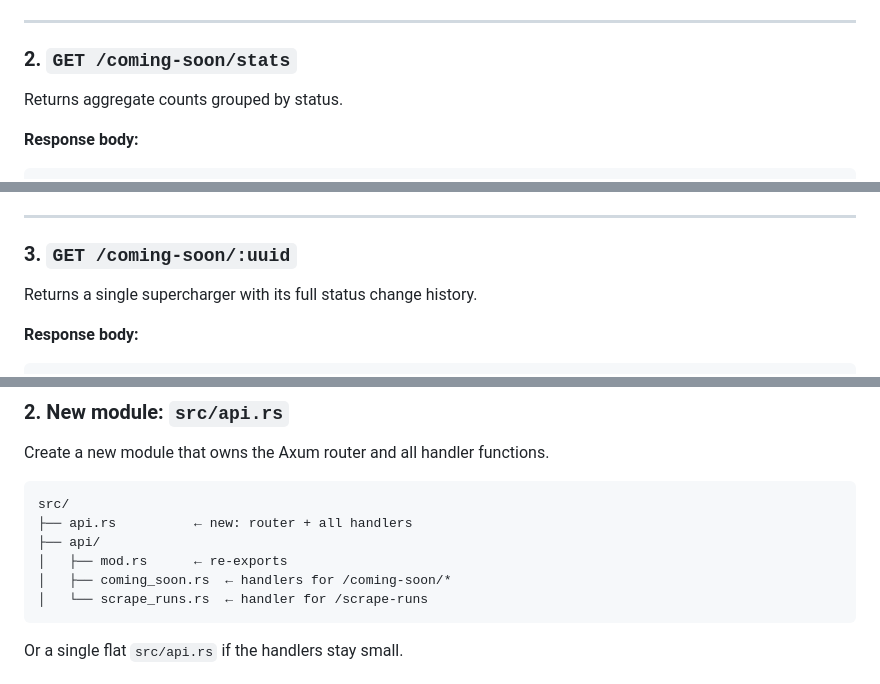
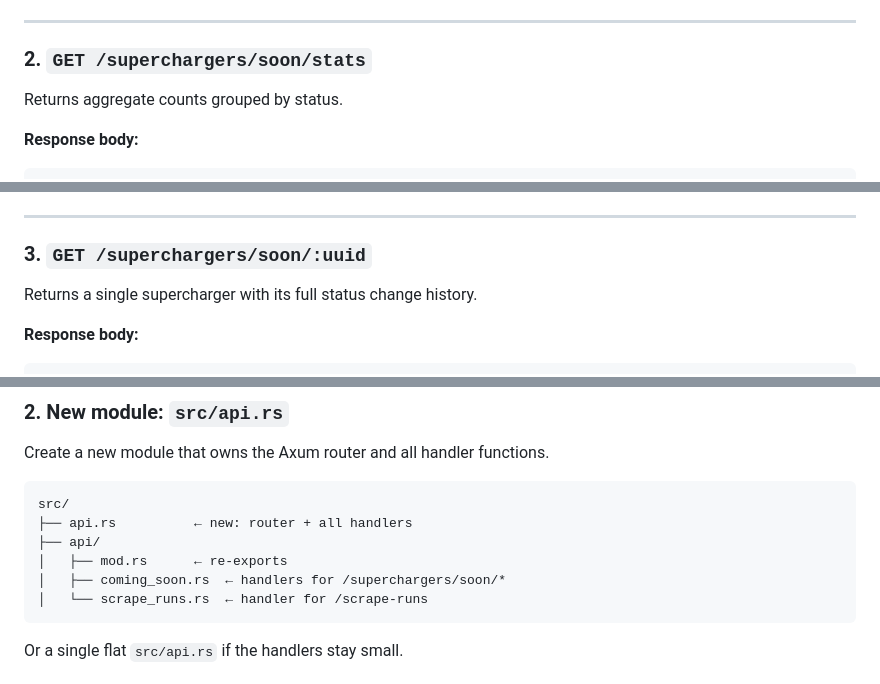
Before and after one commit to lucas-carvajal/supercharger-tracker, a Markdown page: api-plan.md, 3 parts joined by grey strips. Drawn GitHub-style.

````diff
--- a/api-plan.md
+++ b/api-plan.md
@@ -58,7 +58,7 @@ Returns all currently active coming-soon superchargers.
 
 ---
 
-### 2. `GET /coming-soon/stats`
+### 2. `GET /superchargers/soon/stats`
 
 Returns aggregate counts grouped by status.
 
@@ -89,7 +89,7 @@ Returns aggregate counts grouped by status.
 
 ---
 
-### 3. `GET /coming-soon/:uuid`
+### 3. `GET /superchargers/soon/:uuid`
 
 Returns a single supercharger with its full status change history.
 
@@ -227,7 +227,7 @@ src/
 ├── api.rs          ← new: router + all handlers
 ├── api/
 │   ├── mod.rs      ← re-exports
-│   ├── coming_soon.rs  ← handlers for /coming-soon/*
+│   ├── coming_soon.rs  ← handlers for /superchargers/soon/*
 │   └── scrape_runs.rs  ← handler for /scrape-runs
 ```
 
````
Also changed, not shown: other parts of api-plan.md (+7 -7 lines).
